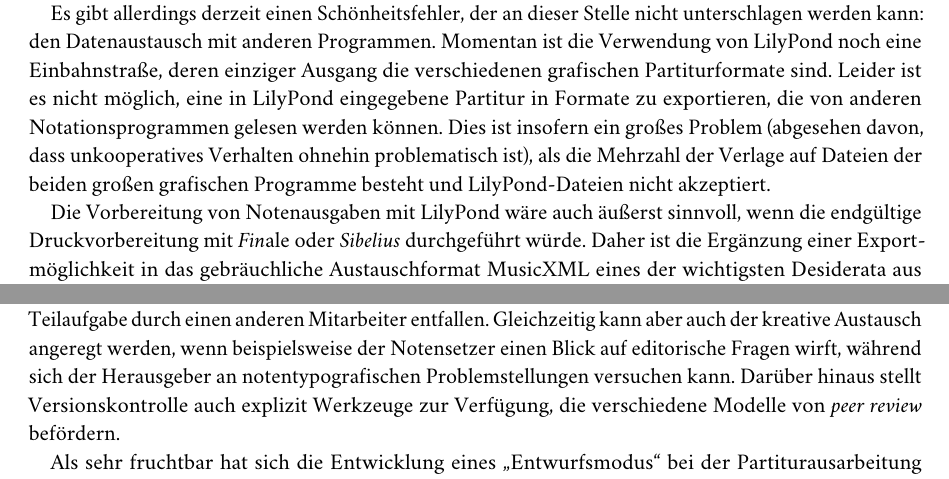
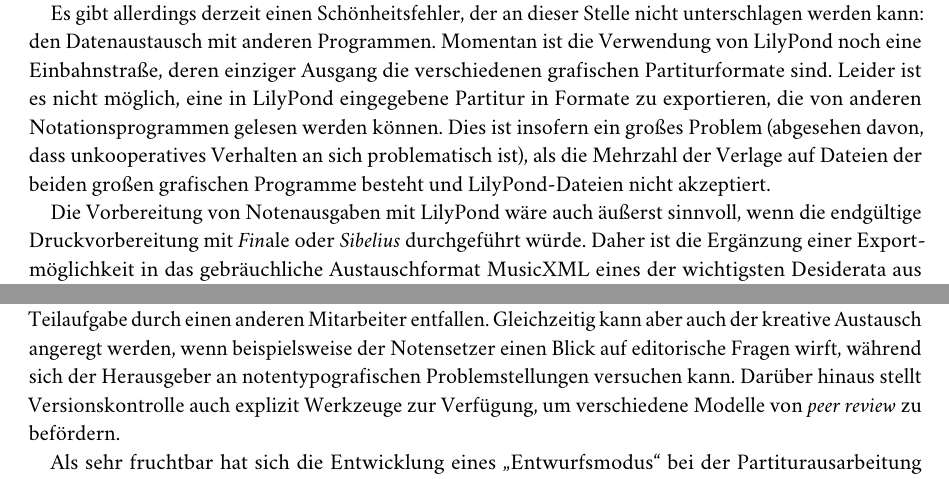
Before and after one commit to openlilylib/tutorials, a LaTeX document (uLiska/plaintext/plaintextworkflows-de-short.tex): two parts of pages 14 and 17 of 18, joined at a grey line, cut so that both start at the same text. Compiled offline with LuaLaTeX; a missing font is replaced by an installed copy or a similar font; a LaTeX package or settings file that is missing is left out.

Commit message:
plaintext-de: A few typos and rewordings. First complete version

```diff
--- a/uLiska/plaintext/plaintextworkflows-de-short.tex
+++ b/uLiska/plaintext/plaintextworkflows-de-short.tex
@@ -421,7 +421,7 @@ Dabei wurden die Integrationsmöglichkeiten mit Textsatz durch \LaTeX{} noch nic
 Es gibt allerdings derzeit einen Schönheitsfehler, der an dieser Stelle nicht unterschlagen werden kann: den Datenaustausch mit anderen Programmen.
 Momentan ist die Verwendung von LilyPond noch eine Einbahnstraße, deren einziger Ausgang die verschiedenen grafischen Partiturformate sind.
 Leider ist es nicht möglich, eine in LilyPond eingegebene Partitur in Formate zu exportieren, die von anderen Notationsprogrammen gelesen werden können.
-Dies ist insofern ein großes Problem (abgesehen davon, dass unkooperatives Verhalten ohnehin problematisch ist), als die Mehrzahl der Verlage auf Dateien der beiden großen grafischen Programme besteht und LilyPond-Dateien nicht akzeptiert.
+Dies ist insofern ein großes Problem (abgesehen davon, dass unkooperatives Verhalten an sich problematisch ist), als die Mehrzahl der Verlage auf Dateien der beiden großen grafischen Programme besteht und LilyPond-Dateien nicht akzeptiert.
 
 Die Vorbereitung von Notenausgaben mit LilyPond wäre auch äußerst sinnvoll, wenn die endgültige Druckvorbereitung mit \emph{Fin}ale oder \emph{Sibelius} durchgeführt würde.
 Daher ist die Ergänzung einer Exportmöglichkeit in das gebräuchliche Austauschformat MusicXML eines der wichtigsten Desiderata aus musikwissenschaftlicher Perspektive.
@@ -497,7 +497,7 @@ Da das Versionskontrollsystem alle Bearbeitungsschritte lückenlos und nachvollz
 Während es nach wie vor für jedes Fachgebiet Spezialisten geben sollte, können diese ihre Kompetenz auch anderen Teilaufgaben zur Verfügung stellen.
 Das verteilte Arbeiten erhöht die Effizienz, da häufig Wartezeiten durch „Dateisperren“ bzw. das Warten auf die Fertigstellung einer Teilaufgabe durch einen anderen Mitarbeiter entfallen.
 Gleichzeitig kann aber auch der kreative Austausch angeregt werden, wenn beispielsweise der Notensetzer einen Blick auf editorische Fragen wirft, während sich der Herausgeber an notentypografischen Problemstellungen versuchen kann.
-Darüber hinaus stellt Versionskontrolle auch explizit Werkzeuge zur Verfügung, die verschiedene Modelle von \emph{peer review} befördern.
+Darüber hinaus stellt Versionskontrolle auch explizit Werkzeuge zur Verfügung, um verschiedene Modelle von \emph{peer review} zu befördern.
 
 Als sehr fruchtbar hat sich die Entwicklung eines „Entwurfsmodus“ bei der Partiturausarbeitung erwiesen.
 Gemeinsam mit der Möglichkeit, durch Quelltextkommentare einen Kommunikationskanal zwischen den Projektbeteiligten zu eröffnen, verbessert der Entwurfsmodus den Überblick über das Projekt erheblich.
```
Also changed, not shown: uLiska/plaintext/plaintextworkflows-de-short.tex (6 more changed lines).
